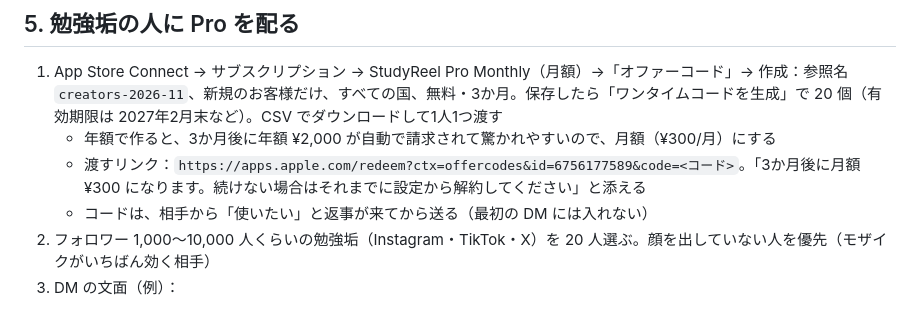
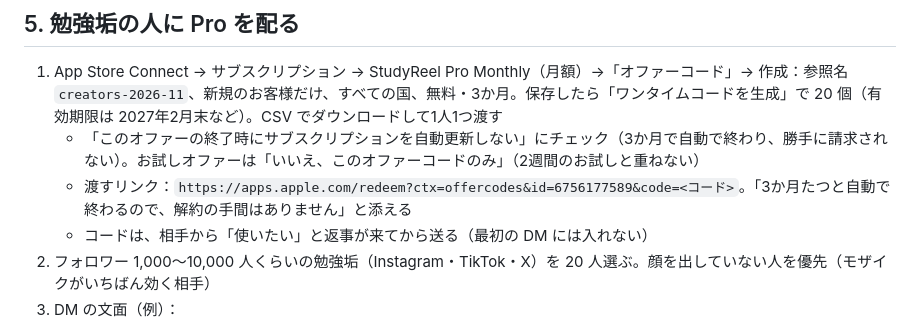
Before and after one commit to naki0227/StudyReel, a Markdown page: docs/growth.md, the part around the change. Drawn GitHub-style.

Commit message:
オファーコード：3か月で自動で終わる（自動更新しない）設定に
Co-Authored-By: Claude Opus 5.5 <noreply@anthropic.com>
Claude-Session: https://claude.ai/code/session_01A2d477SSh1PoAhTqCMopuR

```diff
--- a/docs/growth.md
+++ b/docs/growth.md
@@ -73,8 +73,8 @@ contact@enludus.com
 ## 5. 勉強垢の人に Pro を配る
 
 1. App Store Connect → サブスクリプション → StudyReel Pro Monthly（月額）→「オファーコード」→ 作成：参照名 `creators-2026-11`、新規のお客様だけ、すべての国、無料・3か月。保存したら「ワンタイムコードを生成」で 20 個（有効期限は 2027年2月末など）。CSV でダウンロードして1人1つ渡す
-   - 年額で作ると、3か月後に年額 ¥2,000 が自動で請求されて驚かれやすいので、月額（¥300/月）にする
-   - 渡すリンク：`https://apps.apple.com/redeem?ctx=offercodes&id=6756177589&code=<コード>`。「3か月後に月額 ¥300 になります。続けない場合はそれまでに設定から解約してください」と添える
+   - 「このオファーの終了時にサブスクリプションを自動更新しない」にチェック（3か月で自動で終わり、勝手に請求されない）。お試しオファーは「いいえ、このオファーコードのみ」（2週間のお試しと重ねない）
+   - 渡すリンク：`https://apps.apple.com/redeem?ctx=offercodes&id=6756177589&code=<コード>`。「3か月たつと自動で終わるので、解約の手間はありません」と添える
    - コードは、相手から「使いたい」と返事が来てから送る（最初の DM には入れない）
 2. フォロワー 1,000〜10,000 人くらいの勉強垢（Instagram・TikTok・X）を 20 人選ぶ。顔を出していない人を優先（モザイクがいちばん効く相手）
 3. DM の文面（例）：
```
